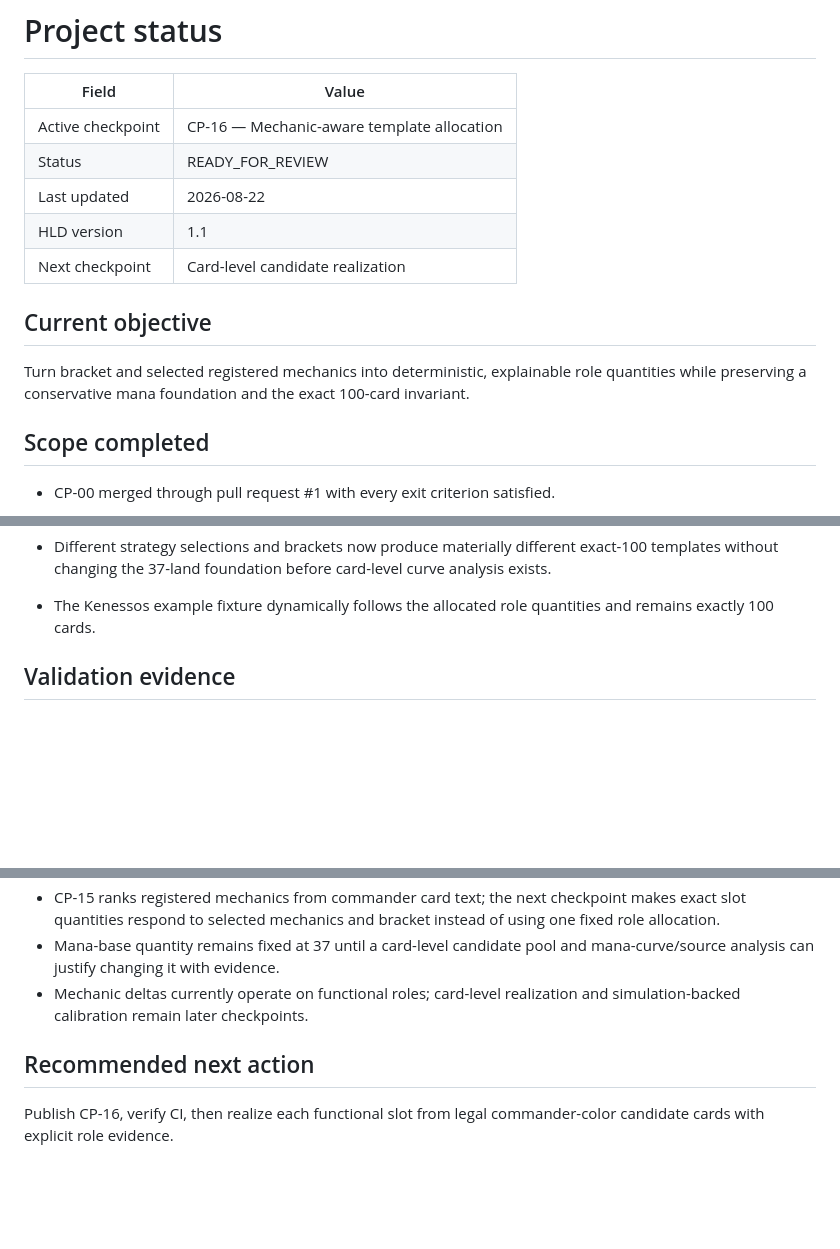
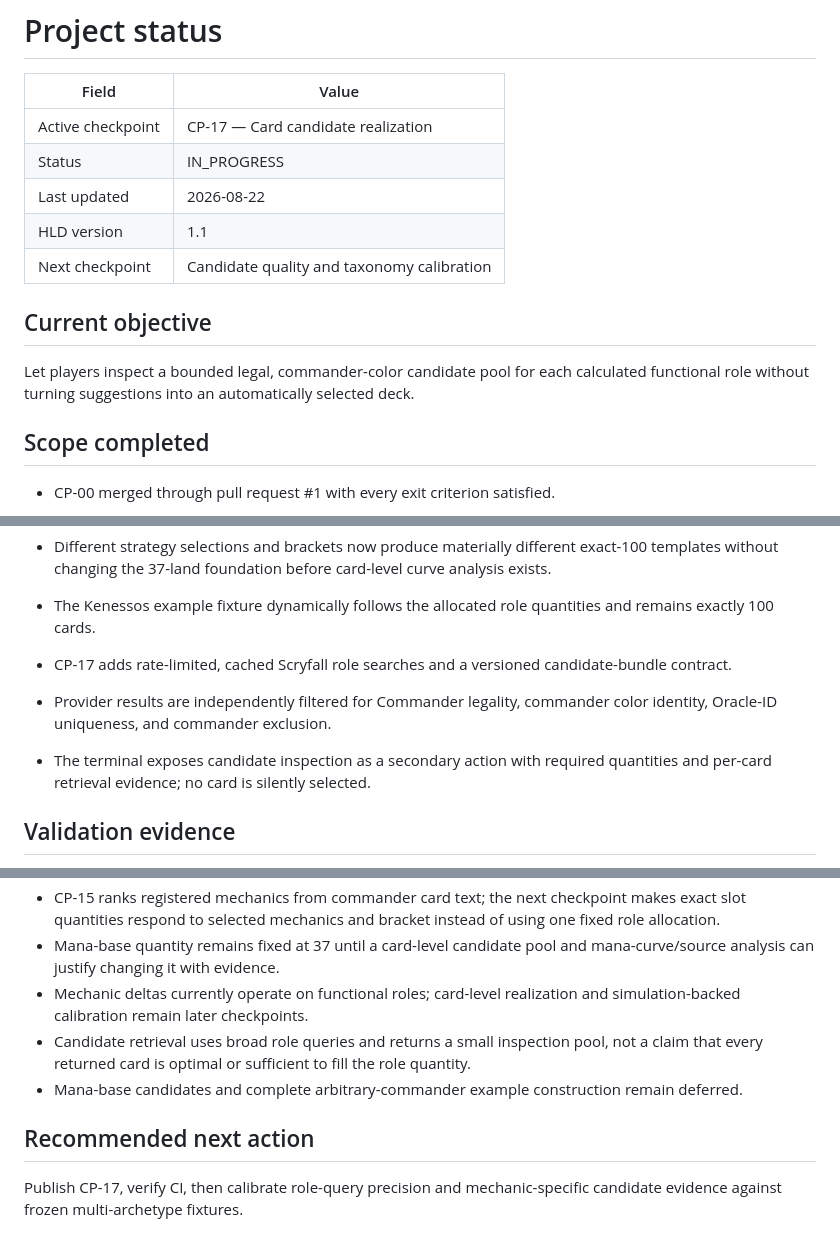
Before and after one commit to keldeo0713/commander-agent-v1, a Markdown page: docs/STATUS.md, 3 parts joined by grey strips. Rendered like a GitHub page; blank space fills up the shorter version.

Commit message:
feat(cp-17): update docs/STATUS.md

```diff
--- a/docs/STATUS.md
+++ b/docs/STATUS.md
@@ -2,15 +2,15 @@
 
 | Field | Value |
 |---|---|
-| Active checkpoint | CP-16 — Mechanic-aware template allocation |
-| Status | READY_FOR_REVIEW |
+| Active checkpoint | CP-17 — Card candidate realization |
+| Status | IN_PROGRESS |
 | Last updated | 2026-08-22 |
 | HLD version | 1.1 |
-| Next checkpoint | Card-level candidate realization |
+| Next checkpoint | Candidate quality and taxonomy calibration |
 
 ## Current objective
 
-Turn bracket and selected registered mechanics into deterministic, explainable role quantities while preserving a conservative mana foundation and the exact 100-card invariant.
+Let players inspect a bounded legal, commander-color candidate pool for each calculated functional role without turning suggestions into an automatically selected deck.
 
 ## Scope completed
 
@@ -69,6 +69,9 @@ Turn bracket and selected registered mechanics into deterministic, explainable r
 - CP-16 adds versioned bracket baselines, registered-mechanic deltas, bounded role floors/ceilings, deterministic balancing, and visible allocation reasons.
 - Different strategy selections and brackets now produce materially different exact-100 templates without changing the 37-land foundation before card-level curve analysis exists.
 - The Kenessos example fixture dynamically follows the allocated role quantities and remains exactly 100 cards.
+- CP-17 adds rate-limited, cached Scryfall role searches and a versioned candidate-bundle contract.
+- Provider results are independently filtered for Commander legality, commander color identity, Oracle-ID uniqueness, and commander exclusion.
+- The terminal exposes candidate inspection as a secondary action with required quantities and per-card retrieval evidence; no card is silently selected.
 
 ## Validation evidence
 
@@ -109,7 +113,9 @@ Turn bracket and selected registered mechanics into deterministic, explainable r
 - CP-15 ranks registered mechanics from commander card text; the next checkpoint makes exact slot quantities respond to selected mechanics and bracket instead of using one fixed role allocation.
 - Mana-base quantity remains fixed at 37 until a card-level candidate pool and mana-curve/source analysis can justify changing it with evidence.
 - Mechanic deltas currently operate on functional roles; card-level realization and simulation-backed calibration remain later checkpoints.
+- Candidate retrieval uses broad role queries and returns a small inspection pool, not a claim that every returned card is optimal or sufficient to fill the role quantity.
+- Mana-base candidates and complete arbitrary-commander example construction remain deferred.
 
 ## Recommended next action
 
-Publish CP-16, verify CI, then realize each functional slot from legal commander-color candidate cards with explicit role evidence.
+Publish CP-17, verify CI, then calibrate role-query precision and mechanic-specific candidate evidence against frozen multi-archetype fixtures.
```
Also changed, not shown: other parts of docs/STATUS.md (+1 -0 lines).
